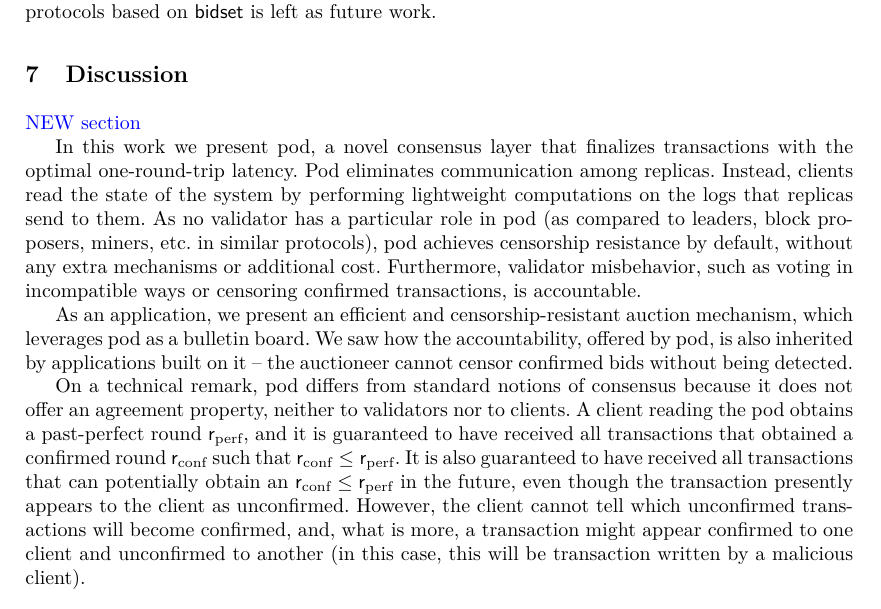
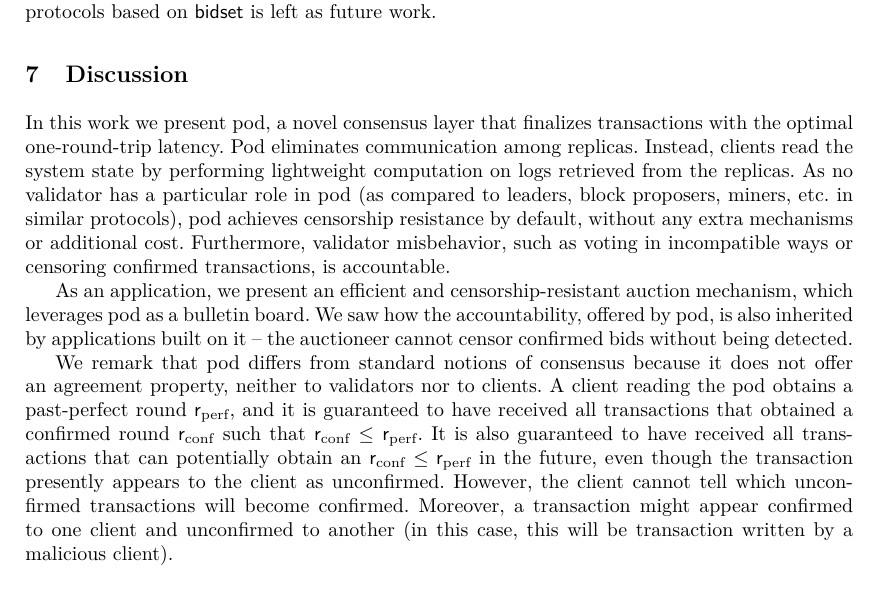
Before and after one commit to commonprefix/pod-paper, a LaTeX paper (main.tex, which reads discussion.tex): part of page 14 of 23, cut so that both start at the same text. Compiled offline with XeLaTeX; a LaTeX package or settings file that is missing is left out.

Commit message:
pass on section 7

```diff
--- a/discussion.tex
+++ b/discussion.tex
@@ -1,9 +1,7 @@
 \section{Discussion}
-
-\oa{NEW section}
-
-In this work we present pod, a novel consensus layer that finalizes transactions with the optimal one-round-trip latency. Pod eliminates communication among replicas. Instead, clients read the state of the system by performing lightweight computations on the logs that replicas send to them. As no validator has a particular role in pod (as compared to leaders, block proposers, miners, etc. in similar protocols), pod achieves censorship resistance by default, without any extra mechanisms or additional cost. Furthermore, validator misbehavior, such as voting in incompatible ways or censoring confirmed transactions, is accountable.
+%"novel consensus layer that finalizes transactions with the optimal one-round-trip latency" sounds a bit fluffy, let's make this more precise for the DISC submission, or just remove this Discussion section.
+In this work we present pod, a novel consensus layer that finalizes transactions with the optimal one-round-trip latency. Pod eliminates communication among replicas. Instead, clients read the system state by performing lightweight computation on logs retrieved from the replicas. As no validator has a particular role in pod (as compared to leaders, block proposers, miners, etc. in similar protocols), pod achieves censorship resistance by default, without any extra mechanisms or additional cost. Furthermore, validator misbehavior, such as voting in incompatible ways or censoring confirmed transactions, is accountable.
 
 As an application, we present an efficient and censorship-resistant auction mechanism, which leverages pod as a bulletin board. We saw how the accountability, offered by pod, is also inherited by applications built on it -- the auctioneer cannot censor confirmed bids without being detected.
 
-On a technical remark, pod differs from standard notions of consensus because it does not offer an agreement property, neither to validators nor to clients. A client reading the pod obtains a past-perfect round \rperf, and it is guaranteed to have received all transactions that obtained a confirmed round \rconf such that $\rconf \leq \rperf$. It is also guaranteed to have received all transactions that can potentially obtain an $\rconf \leq \rperf$ in the future, even though the transaction presently appears to the client as unconfirmed. However, the client cannot tell which unconfirmed transactions will become confirmed, and, what is more, a transaction might appear confirmed to one client and unconfirmed to another (in this case, this will be transaction written by a malicious client).
+We remark that pod differs from standard notions of consensus because it does not offer an agreement property, neither to validators nor to clients. A client reading the pod obtains a past-perfect round \rperf, and it is guaranteed to have received all transactions that obtained a confirmed round \rconf such that $\rconf \leq \rperf$. It is also guaranteed to have received all transactions that can potentially obtain an $\rconf \leq \rperf$ in the future, even though the transaction presently appears to the client as unconfirmed. However, the client cannot tell which unconfirmed transactions will become confirmed. Moreover, a transaction might appear confirmed to one client and unconfirmed to another (in this case, this will be transaction written by a malicious client).
```
